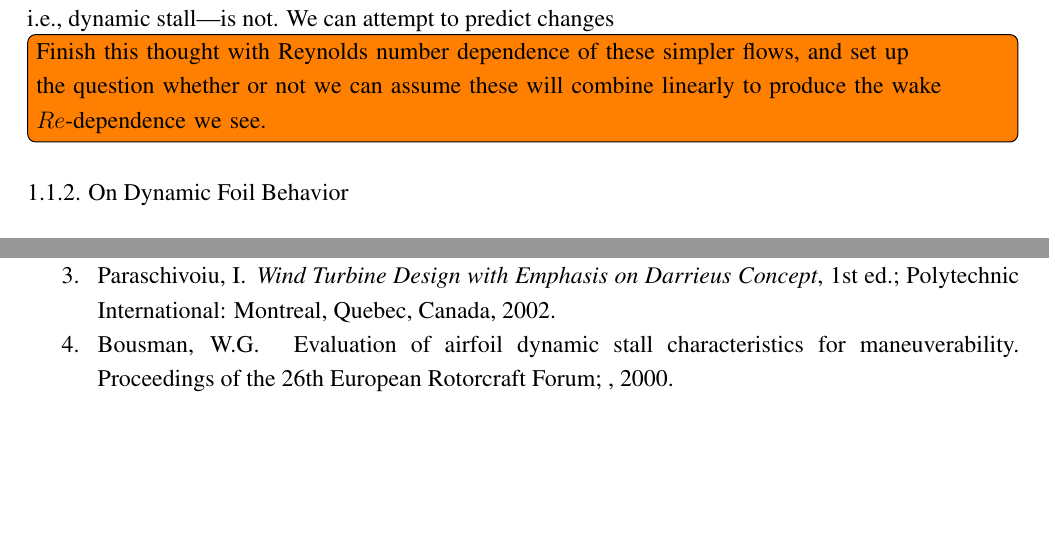
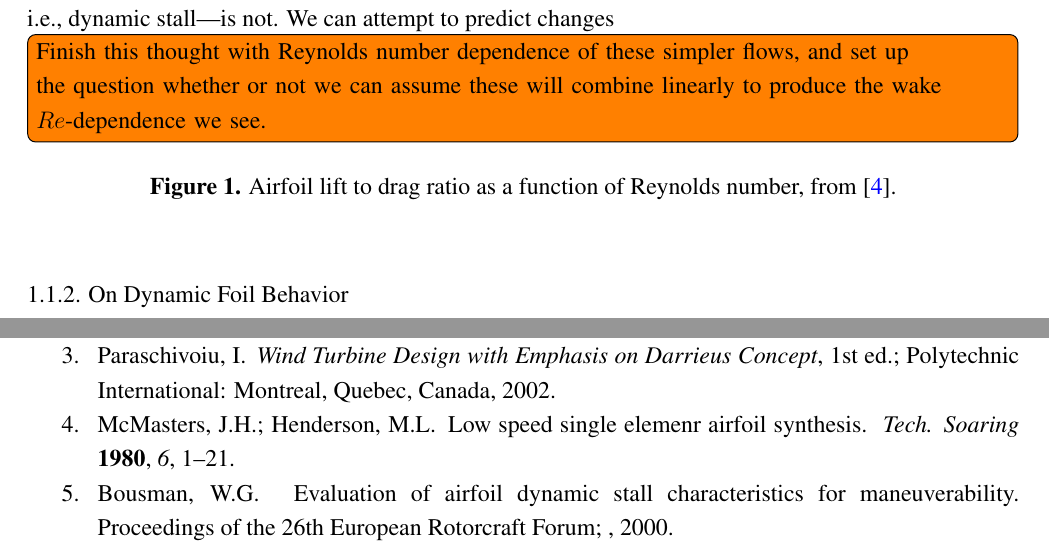
Before and after one commit to petebachant/CFT-Re-dep-paper, a LaTeX paper (paper.tex): two parts of pages 3 and 8 of 10, joined at a grey line, cut so that both start at the same text, the shorter picture padded with empty space. Compiled offline with pdfLaTeX.

Commit message:
Add placeholder for figure from McMasters and Henderson

```diff
--- a/paper.tex
+++ b/paper.tex
@@ -172,6 +172,11 @@ i.e., dynamic stall---is not. We can attempt to predict changes
 \todo[inline]{Finish this thought with Reynolds number dependence of these
 simpler flows, and set up the question whether or not we can assume these will
 combine linearly to produce the wake $Re$-dependence we see.}
+
+\begin{figure}[ht]
+\caption{Airfoil lift to drag ratio as a function of Reynolds number, from
+\cite{McMasters1980}.}
+\end{figure}
 
 \subsubsection{On Dynamic Foil Behavior}
 
```
